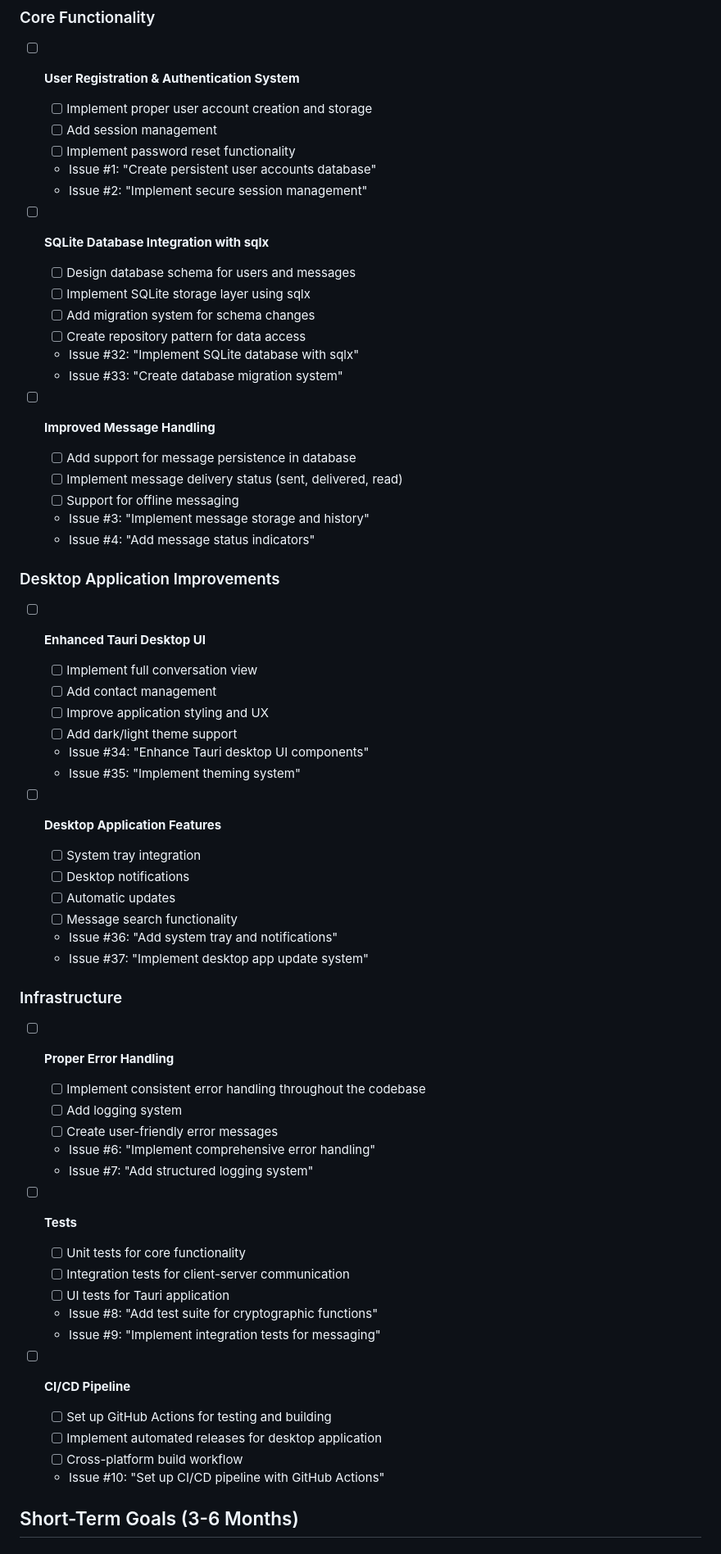
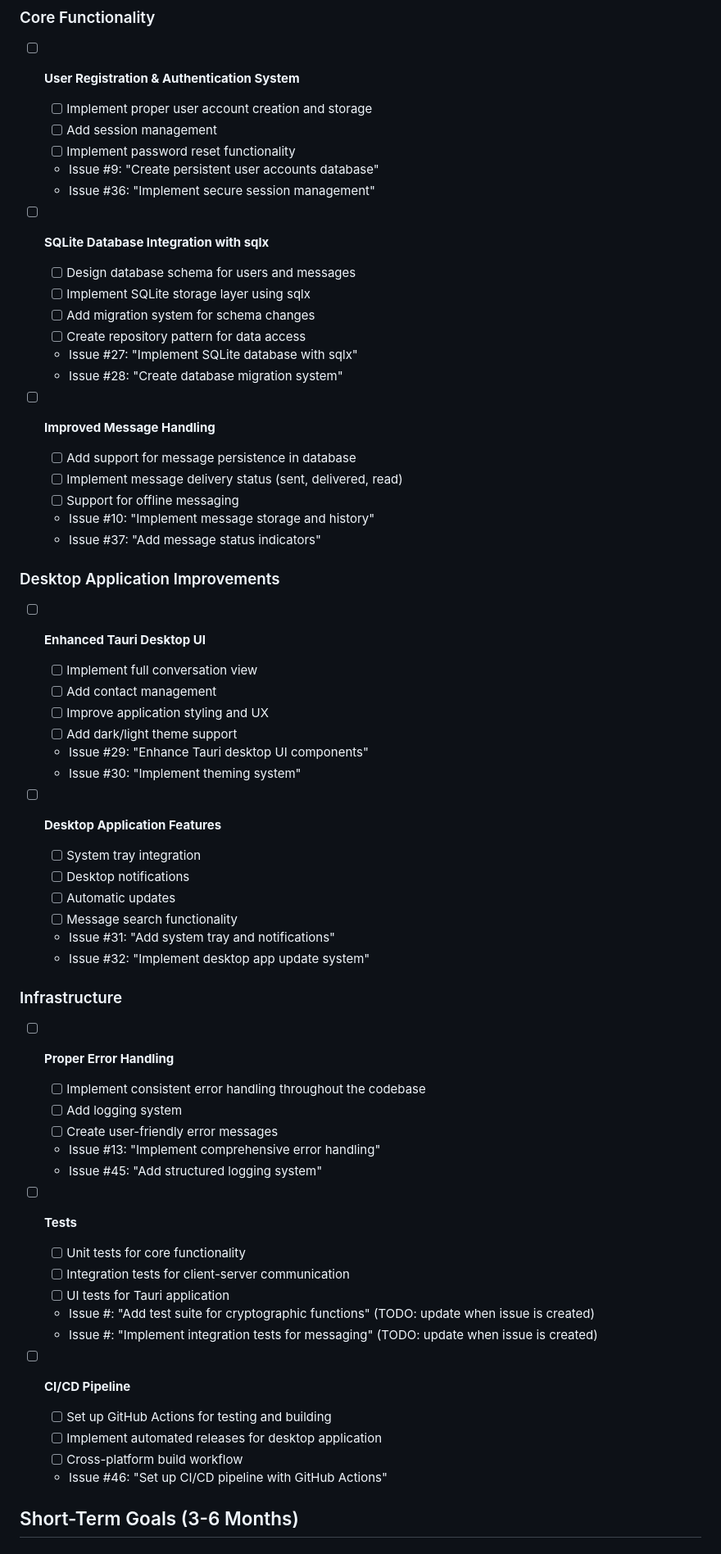
Before and after one commit to chizy7/QuietDrop, a Markdown page: docs/PROJECT_ROADMAP.md, the part around the change printed below. Shown: that part at 82% size. Drawn GitHub-style.

Commit message:
Updated roadmaps

```diff
--- a/docs/PROJECT_ROADMAP.md
+++ b/docs/PROJECT_ROADMAP.md
@@ -26,23 +26,23 @@ This document outlines the development roadmap for QuietDrop, organized by timel
    - [ ] Implement proper user account creation and storage
    - [ ] Add session management
    - [ ] Implement password reset functionality
-   - Issue #1: "Create persistent user accounts database"
-   - Issue #2: "Implement secure session management"
+   - Issue #9: "Create persistent user accounts database"
+   - Issue #36: "Implement secure session management"
 
 - [ ] **SQLite Database Integration with sqlx**
    - [ ] Design database schema for users and messages
    - [ ] Implement SQLite storage layer using sqlx
    - [ ] Add migration system for schema changes
    - [ ] Create repository pattern for data access
-   - Issue #32: "Implement SQLite database with sqlx"
-   - Issue #33: "Create database migration system"
+   - Issue #27: "Implement SQLite database with sqlx"
+   - Issue #28: "Create database migration system"
 
 - [ ] **Improved Message Handling**
    - [ ] Add support for message persistence in database
    - [ ] Implement message delivery status (sent, delivered, read)
    - [ ] Support for offline messaging
-   - Issue #3: "Implement message storage and history"
-   - Issue #4: "Add message status indicators"
+   - Issue #10: "Implement message storage and history"
+   - Issue #37: "Add message status indicators"
 
 ### Desktop Application Improvements
 - [ ] **Enhanced Tauri Desktop UI**
@@ -50,37 +50,37 @@ This document outlines the development roadmap for QuietDrop, organized by timel
    - [ ] Add contact management
    - [ ] Improve application styling and UX
    - [ ] Add dark/light theme support
-   - Issue #34: "Enhance Tauri desktop UI components"
-   - Issue #35: "Implement theming system"
+   - Issue #29: "Enhance Tauri desktop UI components"
+   - Issue #30: "Implement theming system"
 
 - [ ] **Desktop Application Features**
    - [ ] System tray integration
    - [ ] Desktop notifications
    - [ ] Automatic updates
    - [ ] Message search functionality
-   - Issue #36: "Add system tray and notifications"
-   - Issue #37: "Implement desktop app update system"
+   - Issue #31: "Add system tray and notifications"
+   - Issue #32: "Implement desktop app update system"
 
 ### Infrastructure
 - [ ] **Proper Error Handling**
    - [ ] Implement consistent error handling throughout the codebase
    - [ ] Add logging system
    - [ ] Create user-friendly error messages
-   - Issue #6: "Implement comprehensive error handling"
-   - Issue #7: "Add structured logging system"
+   - Issue #13: "Implement comprehensive error handling"
+   - Issue #45: "Add structured logging system"
 
 - [ ] **Tests**
    - [ ] Unit tests for core functionality
    - [ ] Integration tests for client-server communication
    - [ ] UI tests for Tauri application
-   - Issue #8: "Add test suite for cryptographic functions"
-   - Issue #9: "Implement integration tests for messaging"
+   - Issue #: "Add test suite for cryptographic functions" (TODO: update when issue is created)
+   - Issue #: "Implement integration tests for messaging" (TODO: update when issue is created)
 
 - [ ] **CI/CD Pipeline**
    - [ ] Set up GitHub Actions for testing and building
    - [ ] Implement automated releases for desktop application
    - [ ] Cross-platform build workflow
-   - Issue #10: "Set up CI/CD pipeline with GitHub Actions"
+   - Issue #46: "Set up CI/CD pipeline with GitHub Actions"
 
 ## Short-Term Goals (3-6 Months)
 
```
Also changed, not shown: other parts of docs/PROJECT_ROADMAP.md (+23 -23 lines).
